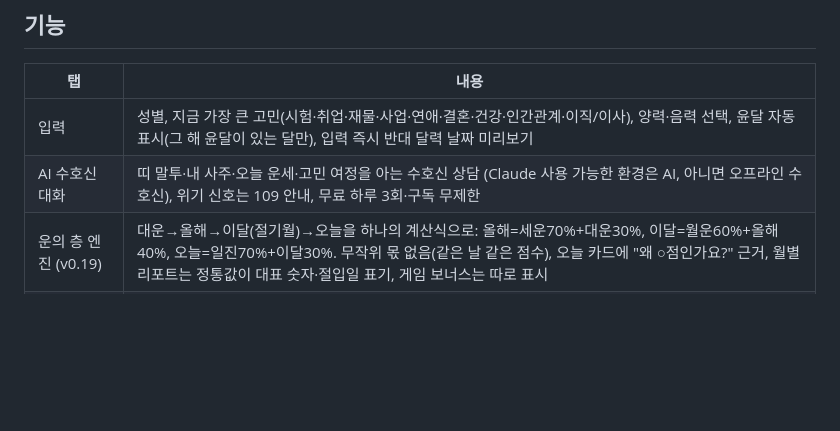
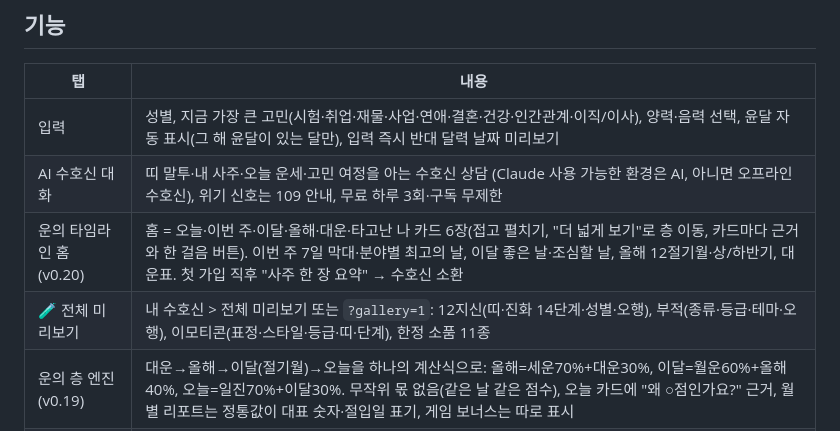
Before and after one commit to aceblackwings/-, a Markdown page: saju-app/README.md, the part around the change. Rendered like a GitHub page; blank space fills up the shorter version.

```diff
--- a/saju-app/README.md
+++ b/saju-app/README.md
@@ -9,6 +9,8 @@
 |---|---|
 | 입력 | 성별, 지금 가장 큰 고민(시험·취업·재물·사업·연애·결혼·건강·인간관계·이직/이사), 양력·음력 선택, 윤달 자동 표시(그 해 윤달이 있는 달만), 입력 즉시 반대 달력 날짜 미리보기 |
 | AI 수호신 대화 | 띠 말투·내 사주·오늘 운세·고민 여정을 아는 수호신 상담 (Claude 사용 가능한 환경은 AI, 아니면 오프라인 수호신), 위기 신호는 109 안내, 무료 하루 3회·구독 무제한 |
+| 운의 타임라인 홈 (v0.20) | 홈 = 오늘·이번 주·이달·올해·대운·타고난 나 카드 6장(접고 펼치기, "더 넓게 보기"로 층 이동, 카드마다 근거와 한 걸음 버튼). 이번 주 7일 막대·분야별 최고의 날, 이달 좋은 날·조심할 날, 올해 12절기월·상/하반기, 대운표. 첫 가입 직후 "사주 한 장 요약" → 수호신 소환 |
+| 🧪 전체 미리보기 | 내 수호신 > 전체 미리보기 또는 `?gallery=1`: 12지신(띠·진화 14단계·성별·오행), 부적(종류·등급·테마·오행), 이모티콘(표정·스타일·등급·띠·단계), 한정 소품 11종 |
 | 운의 층 엔진 (v0.19) | 대운→올해→이달(절기월)→오늘을 하나의 계산식으로: 올해=세운70%+대운30%, 이달=월운60%+올해40%, 오늘=일진70%+이달30%. 무작위 몫 없음(같은 날 같은 점수), 오늘 카드에 "왜 ○점인가요?" 근거, 월별 리포트는 정통값이 대표 숫자·절입일 표기, 게임 보너스는 따로 표시 |
 | 운세 보기 (질문형) | 주 탭 5개(오늘·운세 보기·상담·궁합·친구·내 수호신)로 정리, "연애운 어때?"처럼 질문 10개로 시작(내 고민 질문이 맨 위), 답 = 점수·풀이·사주 근거·행동 팁·7일 흐름·수호신 한마디, 끝에 사용자 언어로 된 "한 걸음" 버튼 1개(부적·궁합·리포트·여정·풍수·상담으로 연결), 홈에 질문 칩 |
 | 계절 한정 패키지 | 축제마다 약 2주 시즌(큰 명절 우선, 겹침 자동 조정), 무료 트랙 미션 4종(출석·액땜·수호신 대화·친구 응원, 하루 1번씩) → 한정 스티커·칭호·소품, 꾸미기 세트 4,900원(소품+계절 배경 효과+금빛 칭호, 운·오행 영향 없음), 입어 보기 무료, 연도 각인·기간 후 재판매 없음, 한정 소품 11종 |
```
Also changed, not shown: CLAUDE.md (+6 -5 lines), docs/core-saju-review-plan.md (+1 -1 lines), saju-app/screenshots/36-saju-card.png (added), saju-app/screenshots/37-timeline.png (added), saju-app/screenshots/38-gallery-characters.png (added), saju-app/screenshots/39-gallery-talismans.png (added), 8 other files.
